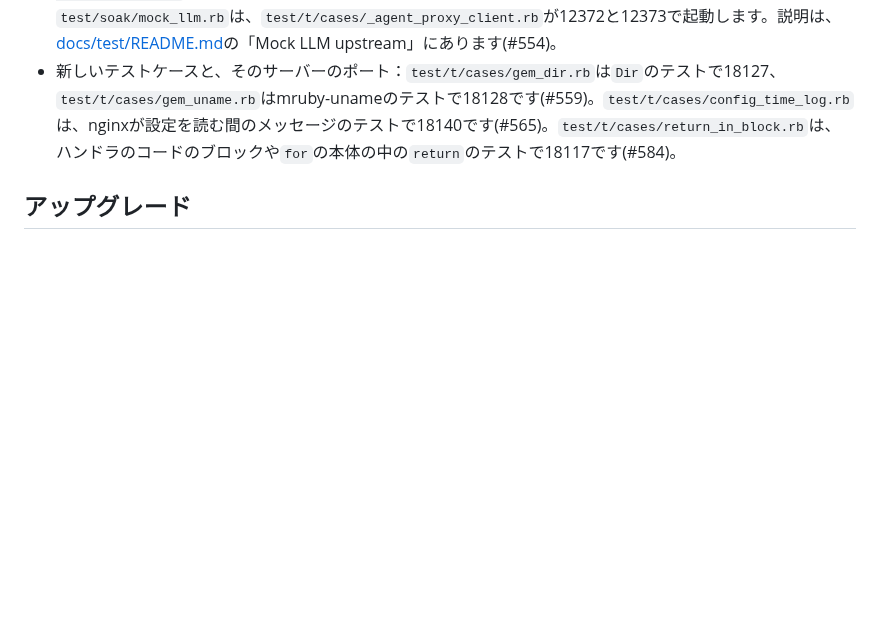
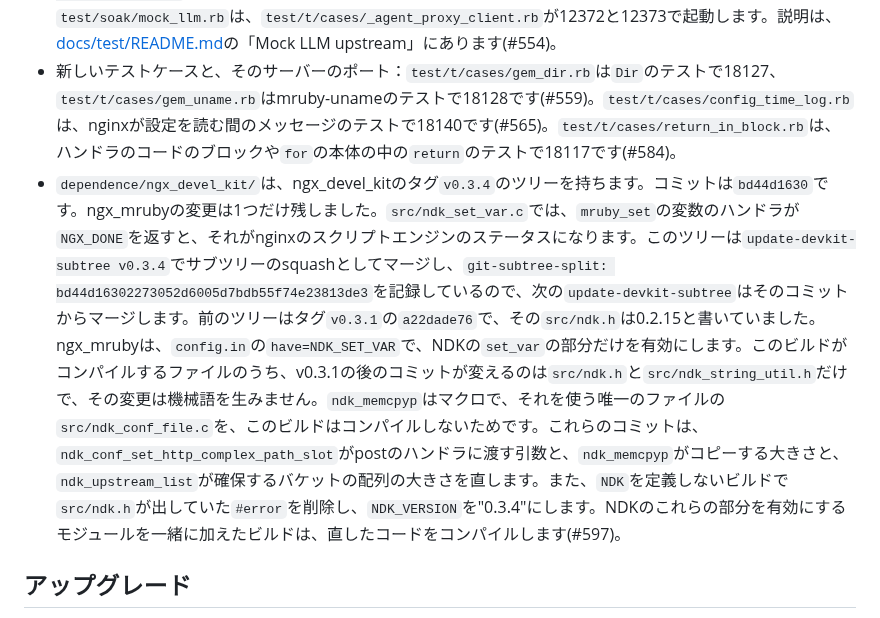
Before and after one commit to matsumotory/ngx_mruby, a Markdown page: docs/releases/v3.0.0.ja.md, the part around the change. Rendered like a GitHub page; blank space fills up the shorter version.

```diff
--- a/docs/releases/v3.0.0.ja.md
+++ b/docs/releases/v3.0.0.ja.md
@@ -236,6 +236,7 @@
 - 性能の比較：`sh test/perf/compare.sh BASE_DIR`は、`BASE_DIR`のチェックアウトと、このチェックアウトを`build_perf/`にビルドします。そして、callgrindが数えるリクエストあたりの命令数を、シナリオごとに比べます。比較は12370と12371で待ち受け、12372でモックのLLMのupstreamを起動します。CIの`perf`ジョブは、測るバイナリの入力、測定、ワークフローを変えるプルリクエストで、この比較を流します。説明は、[docs/test/README.md](../test/README.md)の「Performance comparison with callgrind」にあります(#549, #554)。
 - agent proxyのテスト：`test/t/cases/agent_proxy.rb`は、ポート18132で待ち受ける`test/conf/conf.d/60-agent-proxy.conf`のagent proxyのレシピに、リクエストを送ります。モックのLLMのupstreamである`test/soak/mock_llm.rb`は、`test/t/cases/_agent_proxy_client.rb`が12372と12373で起動します。説明は、[docs/test/README.md](../test/README.md)の「Mock LLM upstream」にあります(#554)。
 - 新しいテストケースと、そのサーバーのポート：`test/t/cases/gem_dir.rb`は`Dir`のテストで18127、`test/t/cases/gem_uname.rb`はmruby-unameのテストで18128です(#559)。`test/t/cases/config_time_log.rb`は、nginxが設定を読む間のメッセージのテストで18140です(#565)。`test/t/cases/return_in_block.rb`は、ハンドラのコードのブロックや`for`の本体の中の`return`のテストで18117です(#584)。
+- `dependence/ngx_devel_kit/`は、ngx_devel_kitのタグ`v0.3.4`のツリーを持ちます。コミットは`bd44d1630`です。ngx_mrubyの変更は1つだけ残しました。`src/ndk_set_var.c`では、`mruby_set`の変数のハンドラが`NGX_DONE`を返すと、それがnginxのスクリプトエンジンのステータスになります。このツリーは`update-devkit-subtree v0.3.4`でサブツリーのsquashとしてマージし、`git-subtree-split: bd44d16302273052d6005d7bdb55f74e23813de3`を記録しているので、次の`update-devkit-subtree`はそのコミットからマージします。前のツリーはタグ`v0.3.1`の`a22dade76`で、その`src/ndk.h`は0.2.15と書いていました。ngx_mrubyは、`config.in`の`have=NDK_SET_VAR`で、NDKの`set_var`の部分だけを有効にします。このビルドがコンパイルするファイルのうち、v0.3.1の後のコミットが変えるのは`src/ndk.h`と`src/ndk_string_util.h`だけで、その変更は機械語を生みません。`ndk_memcpyp`はマクロで、それを使う唯一のファイルの`src/ndk_conf_file.c`を、このビルドはコンパイルしないためです。これらのコミットは、`ndk_conf_set_http_complex_path_slot`がpostのハンドラに渡す引数と、`ndk_memcpyp`がコピーする大きさと、`ndk_upstream_list`が確保するバケットの配列の大きさを直します。また、`NDK`を定義しないビルドで`src/ndk.h`が出していた`#error`を削除し、`NDK_VERSION`を"0.3.4"にします。NDKのこれらの部分を有効にするモジュールを一緒に加えたビルドは、直したコードをコンパイルします(#597)。
 
 ## アップグレード
 
```
Also changed, not shown: docs/releases/v3.0.0.md (+1 -0 lines).
